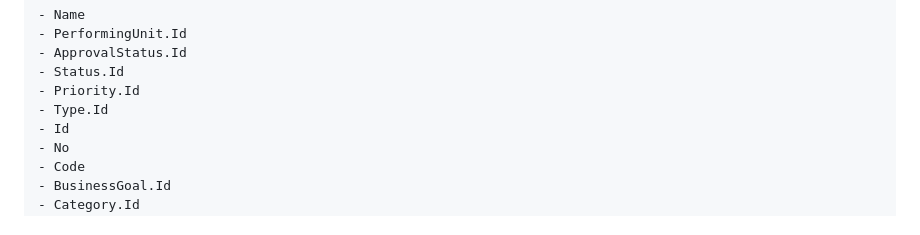
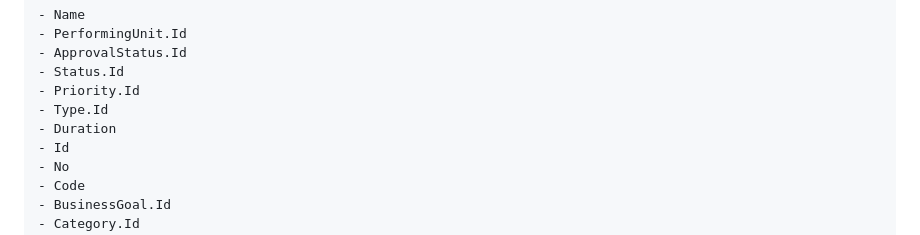
Before and after one commit to itm-platform/Resource-Analysis, a Markdown page: readme.md, the part around the change. GitHub-like rendering.

Commit message:
Filters allowed

```diff
--- a/readme.md
+++ b/readme.md
@@ -114,6 +114,7 @@ Because we need to map the filters to the database, we will limit the filters to
 - Status.Id
 - Priority.Id
 - Type.Id
+- Duration
 - Id
 - No
 - Code
```
